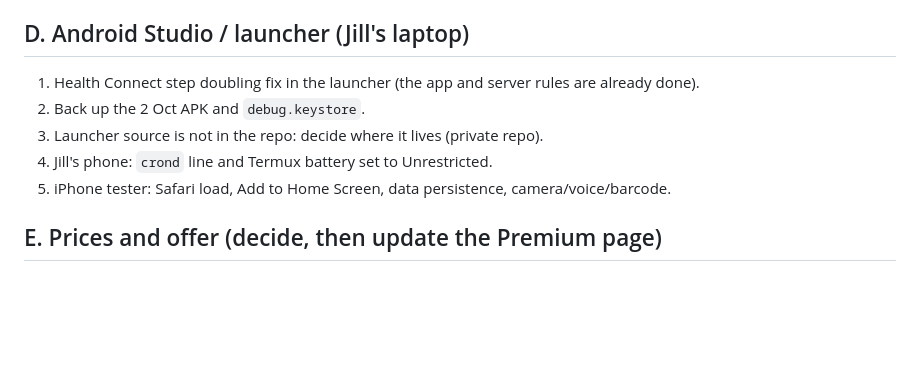
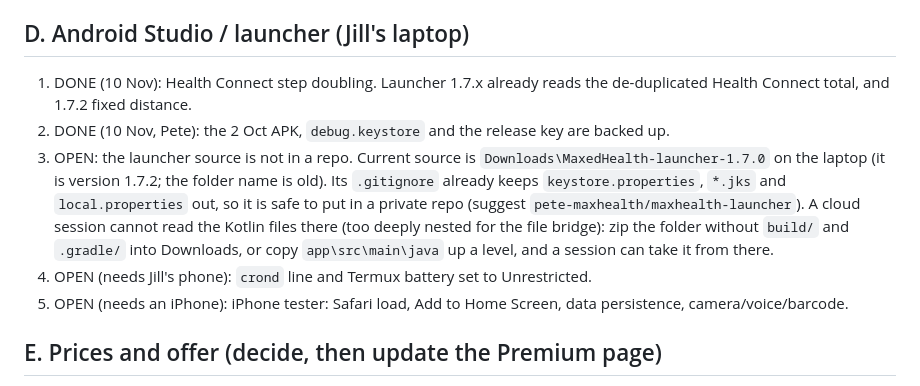
Before and after one commit to pete-maxhealth/maxhealth, a Markdown page: premium/HOME_CHECKLIST.md, the part around the change. Rendered like a GitHub page; blank space fills up the shorter version.

Commit message:
HOME_CHECKLIST: laptop section brought up to date (done items ticked, the open ones spelled out)
Co-Authored-By: Claude Sonnet 5.5 <noreply@anthropic.com>
Claude-Session: https://claude.ai/code/session_01FwQKt5Ra1F13muMDdUHduj

```diff
--- a/premium/HOME_CHECKLIST.md
+++ b/premium/HOME_CHECKLIST.md
@@ -26,11 +26,11 @@ Last updated 13 Oct 2026, app v3.10.1011. Order matters where marked.
 5. Public README is `premium/public_README.md`.
 
 ## D. Android Studio / launcher (Jill's laptop)
-1. Health Connect step doubling fix in the launcher (the app and server rules are already done).
-2. Back up the 2 Oct APK and `debug.keystore`.
-3. Launcher source is not in the repo: decide where it lives (private repo).
-4. Jill's phone: `crond` line and Termux battery set to Unrestricted.
-5. iPhone tester: Safari load, Add to Home Screen, data persistence, camera/voice/barcode.
+1. DONE (10 Nov): Health Connect step doubling. Launcher 1.7.x already reads the de-duplicated Health Connect total, and 1.7.2 fixed distance.
+2. DONE (10 Nov, Pete): the 2 Oct APK, `debug.keystore` and the release key are backed up.
+3. OPEN: the launcher source is not in a repo. Current source is `Downloads\MaxedHealth-launcher-1.7.0` on the laptop (it is version 1.7.2; the folder name is old). Its `.gitignore` already keeps `keystore.properties`, `*.jks` and `local.properties` out, so it is safe to put in a private repo (suggest `pete-maxhealth/maxhealth-launcher`). A cloud session cannot read the Kotlin files there (too deeply nested for the file bridge): zip the folder without `build/` and `.gradle/` into Downloads, or copy `app\src\main\java` up a level, and a session can take it from there.
+4. OPEN (needs Jill's phone): `crond` line and Termux battery set to Unrestricted.
+5. OPEN (needs an iPhone): iPhone tester: Safari load, Add to Home Screen, data persistence, camera/voice/barcode.
 
 ## E. Prices and offer (decide, then update the Premium page)
 1. Price for Premium: one-off vs yearly vs monthly; an early-bird figure for the register-interest list.
```
